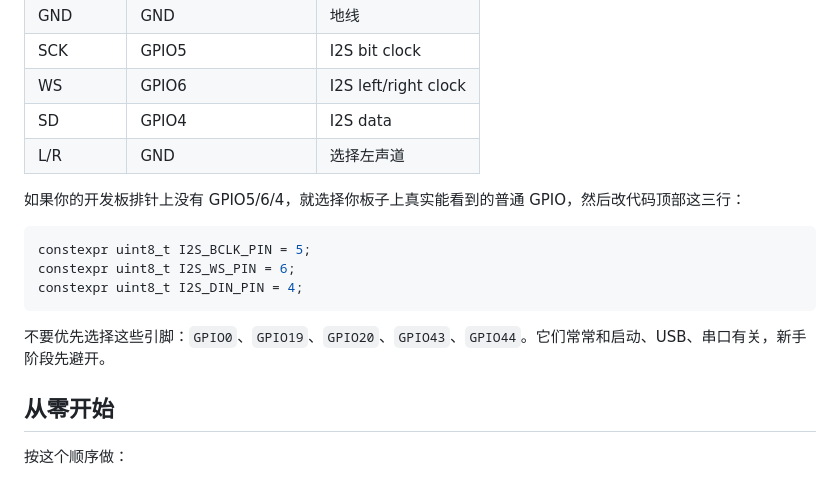
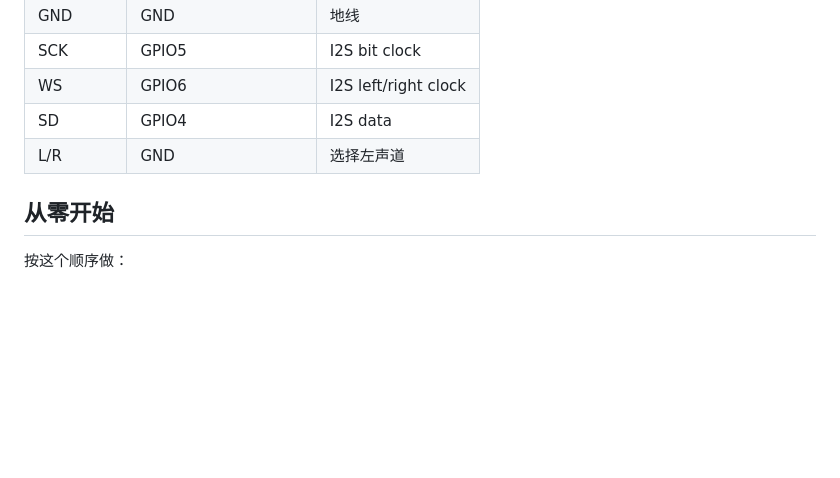
Before and after one commit to i4ucn/soundDance-esp32, a Markdown page: README.md, the part around the change. GitHub-like rendering; blank space fills up the shorter version.

````diff
--- a/README.md
+++ b/README.md
@@ -40,15 +40,6 @@
 | SD | GPIO4 | I2S data |
 | L/R | GND | 选择左声道 |
 
-如果你的开发板排针上没有 GPIO5/6/4，就选择你板子上真实能看到的普通 GPIO，然后改代码顶部这三行：
-
-```cpp
-constexpr uint8_t I2S_BCLK_PIN = 5;
-constexpr uint8_t I2S_WS_PIN = 6;
-constexpr uint8_t I2S_DIN_PIN = 4;
-```
-
-不要优先选择这些引脚：`GPIO0`、`GPIO19`、`GPIO20`、`GPIO43`、`GPIO44`。它们常常和启动、USB、串口有关，新手阶段先避开。
 
 ## 从零开始
 
````
